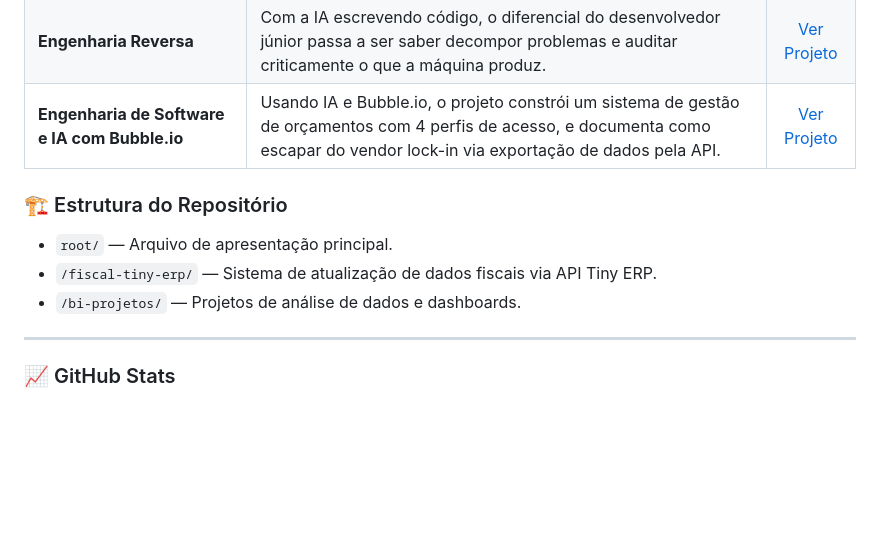
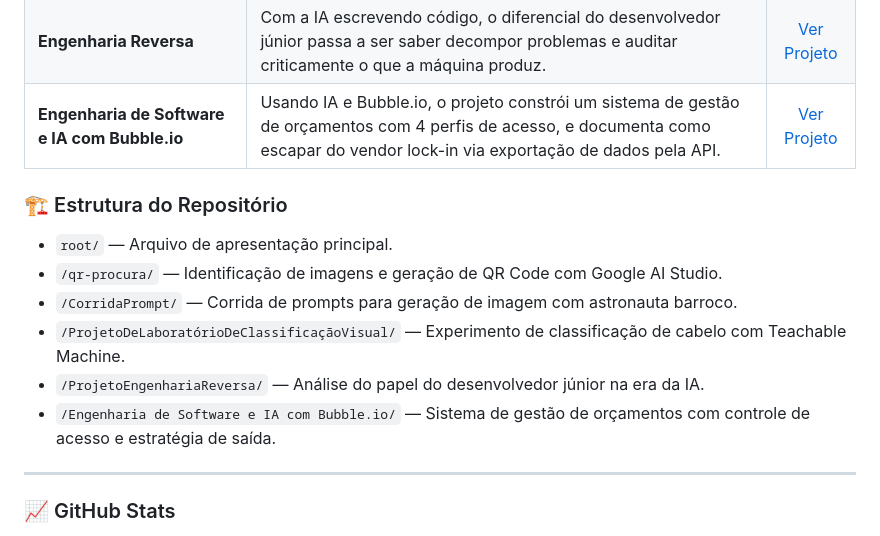
Before and after one commit to kauasantos005/portfolio_kaua_santos, a Markdown page: README.md, the part around the change. Rendered like a GitHub page; blank space fills up the shorter version.

```diff
--- a/README.md
+++ b/README.md
@@ -49,11 +49,15 @@ Atualmente cursando o 2º período de Análise e Desenvolvimento de Sistemas na
 | **Engenharia Reversa** | Com a IA escrevendo código, o diferencial do desenvolvedor júnior passa a ser saber decompor problemas e auditar criticamente o que a máquina produz. | [Ver Projeto](https://github.com/kauasantos005/portifolio_kaua_santos/tree/6f8d867f803b8572092d1b311885983e4cec1025/ProjetoEngenhariaReversa) |
 | **Engenharia de Software e IA com Bubble.io** | Usando IA e Bubble.io, o projeto constrói um sistema de gestão de orçamentos com 4 perfis de acesso, e documenta como escapar do vendor lock-in via exportação de dados pela API. | [Ver Projeto](https://github.com/kauasantos005/portifolio_kaua_santos/tree/cd08e87b9d42e7487abdbb13de4a7d3d6adbfec3/Engenharia%20de%20Software%20e%20IA%20com%20Bubble.io) |
 
+
 ### 🏗 Estrutura do Repositório
 
 - `root/` — Arquivo de apresentação principal.
-- `/fiscal-tiny-erp/` — Sistema de atualização de dados fiscais via API Tiny ERP.
-- `/bi-projetos/` — Projetos de análise de dados e dashboards.
+- `/qr-procura/` — Identificação de imagens e geração de QR Code com Google AI Studio.
+- `/CorridaPrompt/` — Corrida de prompts para geração de imagem com astronauta barroco.
+- `/ProjetoDeLaboratórioDeClassificaçãoVisual/` — Experimento de classificação de cabelo com Teachable Machine.
+- `/ProjetoEngenhariaReversa/` — Análise do papel do desenvolvedor júnior na era da IA.
+- `/Engenharia de Software e IA com Bubble.io/` — Sistema de gestão de orçamentos com controle de acesso e estratégia de saída.
 
 ---
 
```
